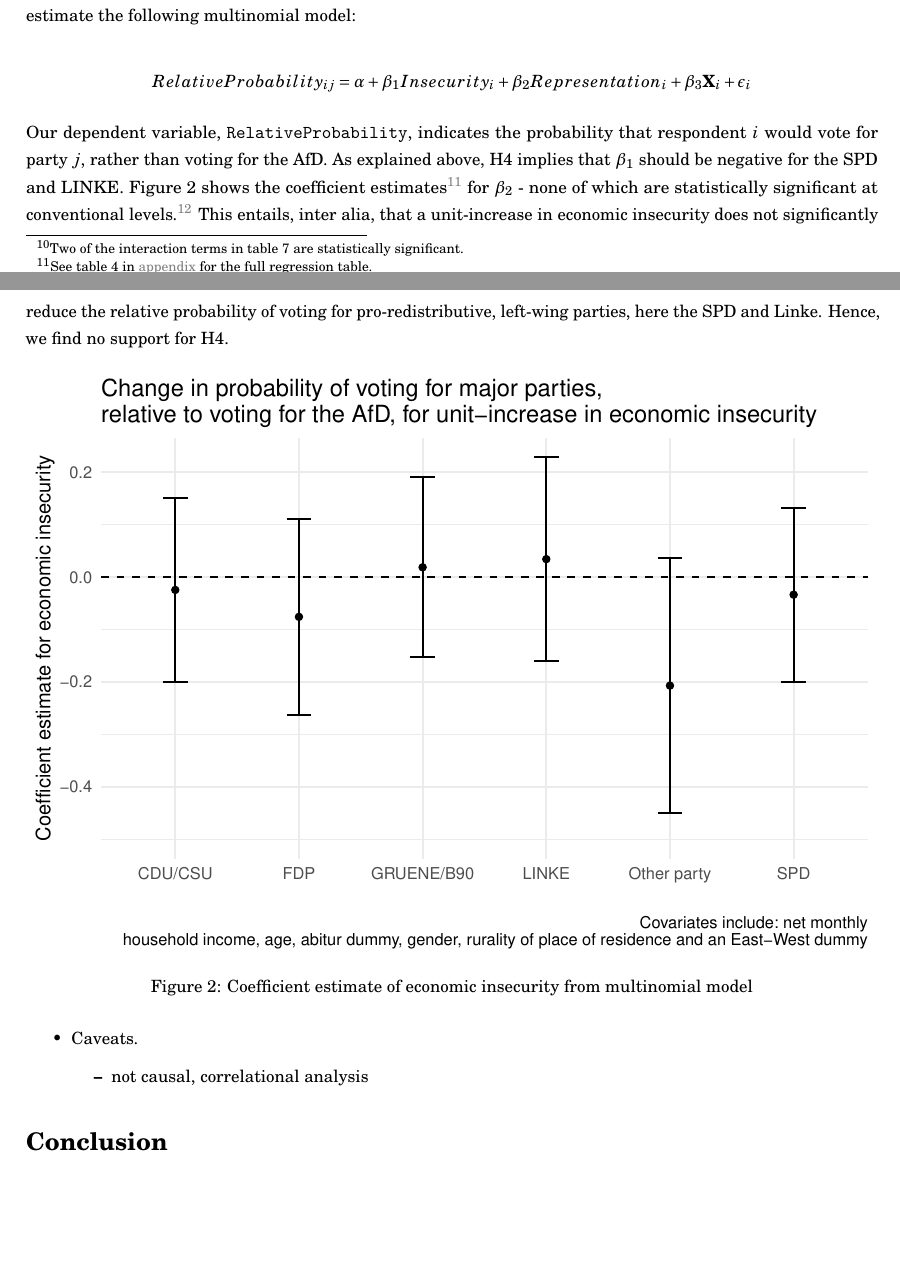
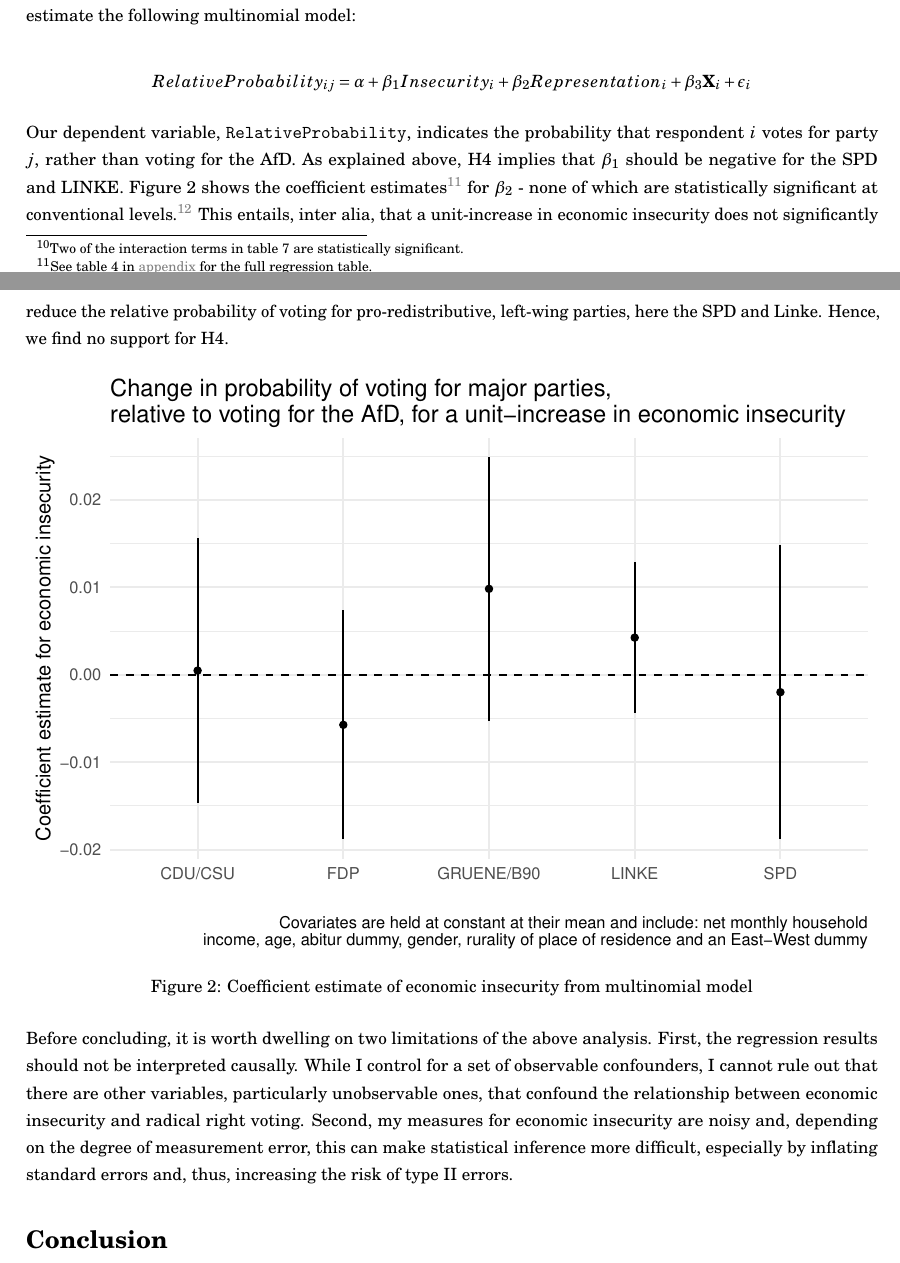
Before and after one commit to jacob-edenhofer/Analysing_Vote_Choice_Data_TT2023, a LaTeX problem sheet (Final_Assignment/AVCD_Draft_Assignment_Pruned.tex): two parts of pages 5 and 6 of 15, joined at a grey line, cut so that both start at the same text, the shorter picture padded with empty space. Compiled offline with pdfLaTeX.

Commit message:
updated final assignment

```diff
--- a/Final_Assignment/AVCD_Draft_Assignment_Pruned.tex
+++ b/Final_Assignment/AVCD_Draft_Assignment_Pruned.tex
@@ -486,17 +486,17 @@
 \]
 
 Our dependent variable, \texttt{RelativeProbability}, indicates the
-probability that respondent \(i\) would vote for party \(j\), rather
-than voting for the AfD. As explained above, H4 implies that
-\(\beta_{1}\) should be negative for the SPD and LINKE. Figure 2 shows
-the coefficient estimates\footnote{See table 4 in
-  \protect\hyperlink{appendix}{appendix} for the full regression table.}
-for \(\beta_{2}\) - none of which are statistically significant at
-conventional levels.\footnote{Conventional levels being the 1\%, 5\% and
-  10\% levels.} This entails, inter alia, that a unit-increase in
-economic insecurity does not significantly reduce the relative
-probability of voting for pro-redistributive, left-wing parties, here
-the SPD and Linke. Hence, we find no support for H4.
+probability that respondent \(i\) votes for party \(j\), rather than
+voting for the AfD. As explained above, H4 implies that \(\beta_{1}\)
+should be negative for the SPD and LINKE. Figure 2 shows the coefficient
+estimates\footnote{See table 4 in \protect\hyperlink{appendix}{appendix}
+  for the full regression table.} for \(\beta_{2}\) - none of which are
+statistically significant at conventional levels.\footnote{Conventional
+  levels being the 1\%, 5\% and 10\% levels.} This entails, inter alia,
+that a unit-increase in economic insecurity does not significantly
+reduce the relative probability of voting for pro-redistributive,
+left-wing parties, here the SPD and Linke. Hence, we find no support for
+H4.
 
 \begin{figure}
 \centering
@@ -505,16 +505,15 @@
 model}
 \end{figure}
 
-\begin{itemize}
-\item
-  Caveats.
-
-  \begin{itemize}
-  \tightlist
-  \item
-    not causal, correlational analysis
-  \end{itemize}
-\end{itemize}
+Before concluding, it is worth dwelling on two limitations of the above
+analysis. First, the regression results should not be interpreted
+causally. While I control for a set of observable confounders, I cannot
+rule out that there are other variables, particularly unobservable ones,
+that confound the relationship between economic insecurity and radical
+right voting. Second, my measures for economic insecurity are noisy and,
+depending on the degree of measurement error, this can make statistical
+inference more difficult, especially by inflating standard errors and,
+thus, increasing the risk of type II errors.
 
 \hypertarget{conclusion}{%
 \section{Conclusion}\label{conclusion}}
```
Also changed, not shown: Final_Assignment/AVCD_Draft_Assignment_Pruned.pdf, Final_Assignment/AVCD_Draft_Assignment_Pruned_files/figure-latex/multinomial-model-plot-1.pdf, Final_Assignment/AVCD_Draft_Assignment_Pruned_files/figure-latex/regression-results-1-plot1-1.pdf, Final_Assignment/AVCD_Draft_Assignment_Pruned_files/figure-latex/regression-results-1-plot2-1.pdf, Final_Assignment/AVCD_Draft_Assignment_Pruned_files/figure-latex/regression-results1-plot-1.pdf, 4 other files.
